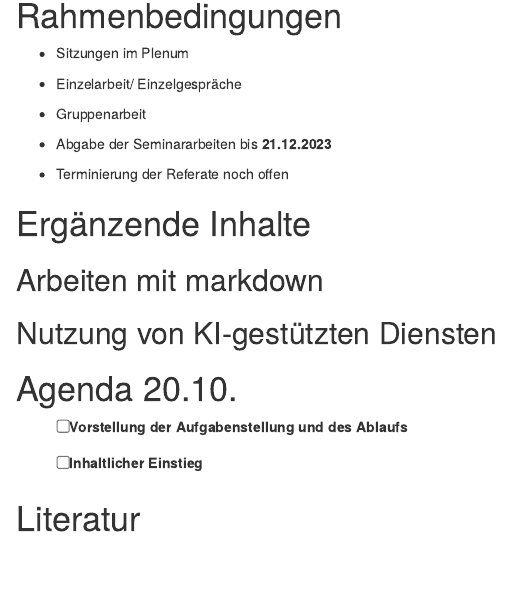
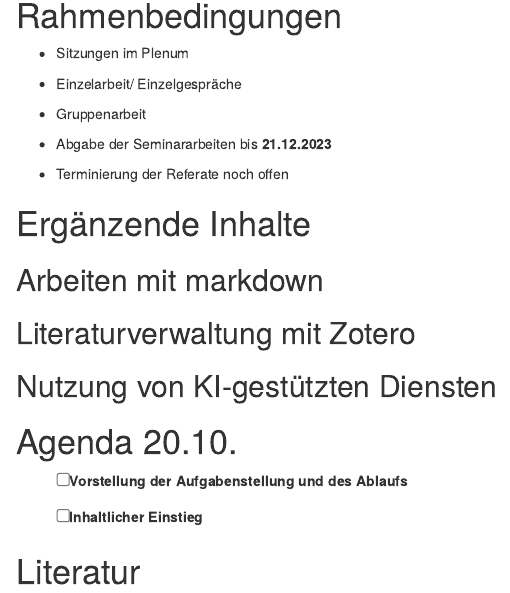
Before and after one commit to janvoss/Seminar-Green-Economics, an R Markdown document (Seminar Green Economics.Rmd): the page in a window 1100 px wide, from 1320 px down. Rendered offline with R 4.5, knitr and Pandoc, with nearby package versions; some code elsewhere in the file could not run offline.

Commit message:
Update Seminar Green Economics.Rmd

```diff
--- a/Seminar Green Economics.Rmd
+++ b/Seminar Green Economics.Rmd
@@ -86,6 +86,8 @@ generate_svg(qr, filename = "qr.svg")
 
 ## Arbeiten mit markdown
 
+## Literaturverwaltung mit Zotero
+
 ## Nutzung von KI-gestützten Diensten
 
 
```
